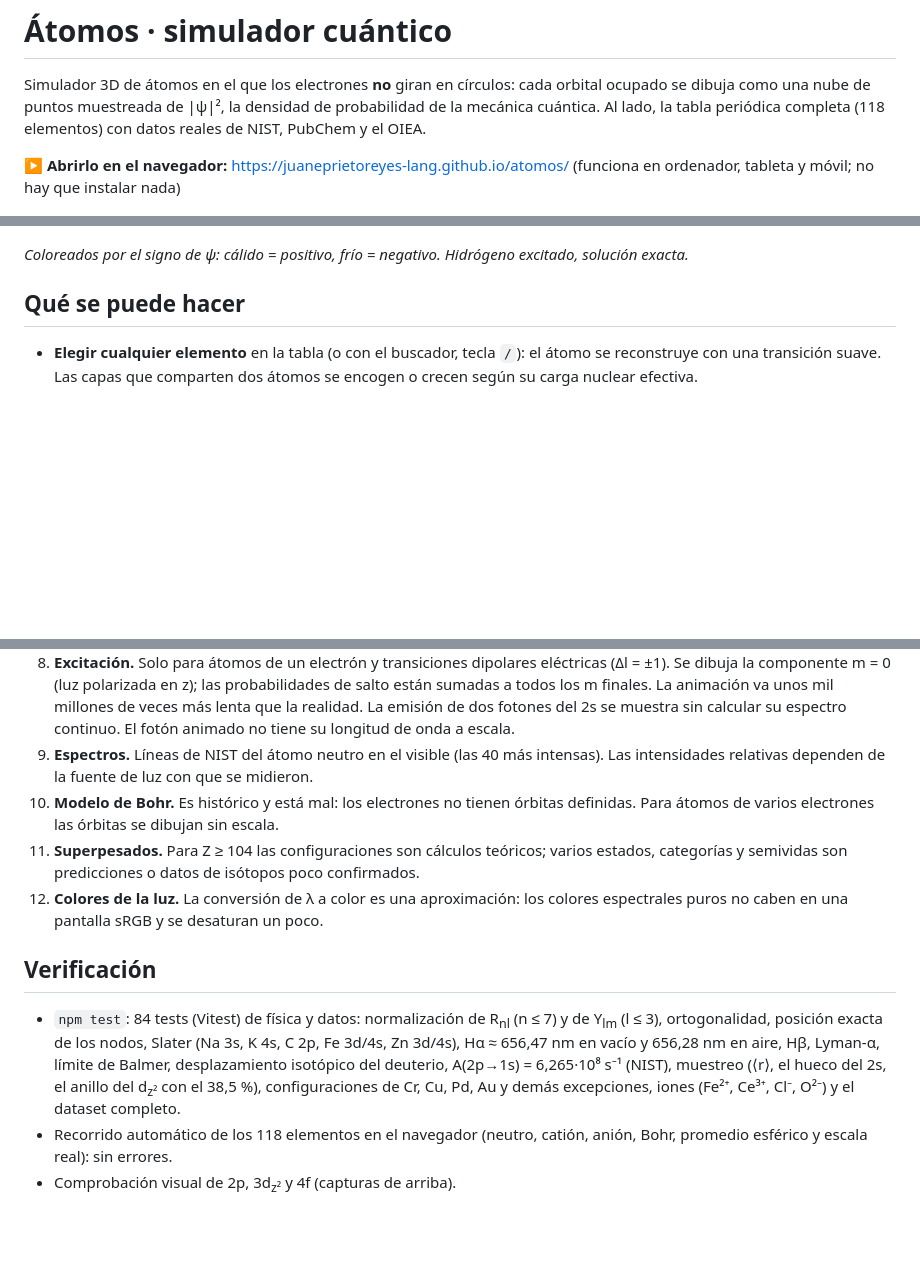
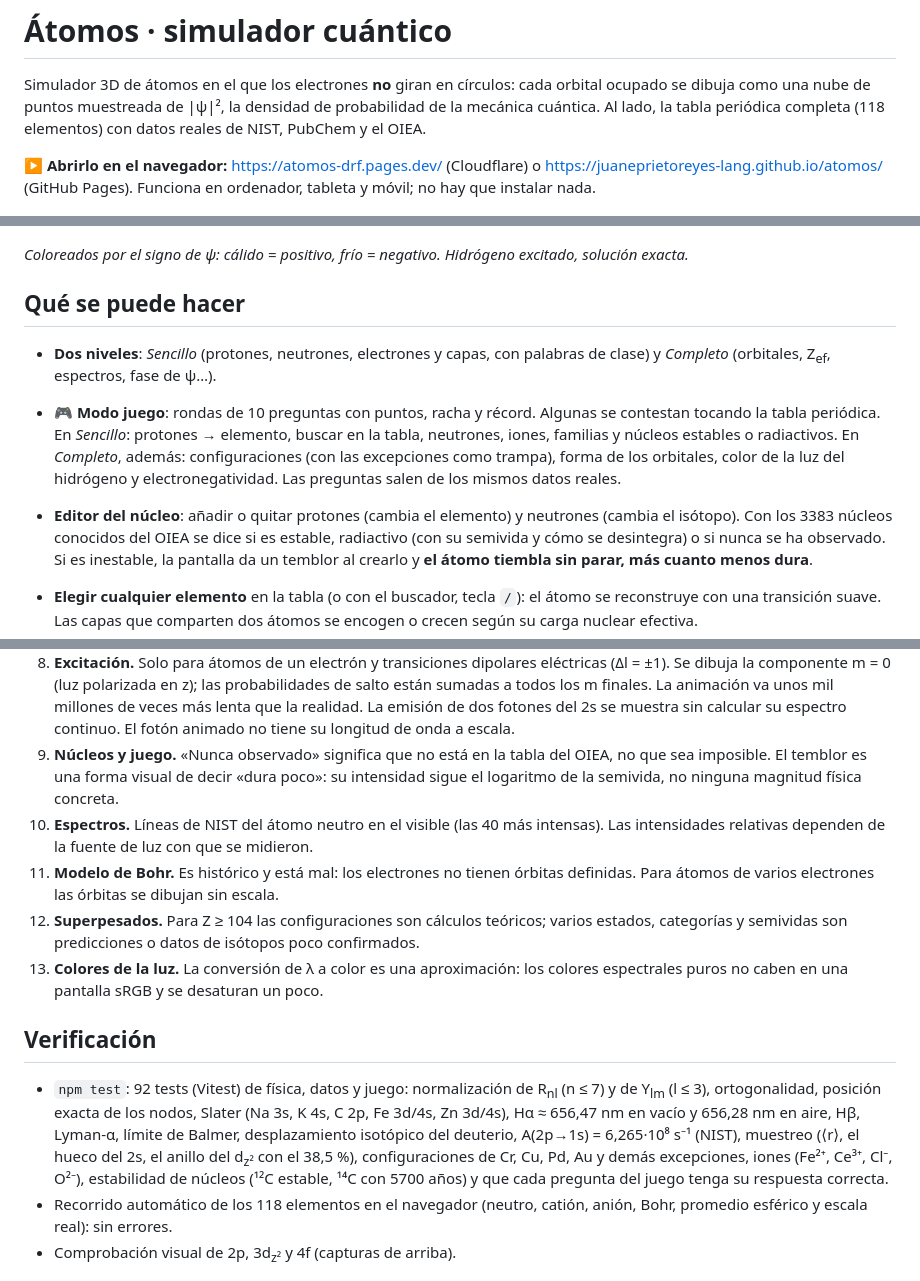
Before and after one commit to juaneprietoreyes-lang/atomos, a Markdown page: README.md, 3 parts joined by grey strips. Drawn GitHub-style; blank space fills up the shorter version.

Commit message:
README: Cloudflare, niveles, juego y editor del núcleo
Co-Authored-By: Claude Opus 5.5 <noreply@anthropic.com>

```diff
--- a/README.md
+++ b/README.md
@@ -5,8 +5,9 @@ ocupado se dibuja como una nube de puntos muestreada de |ψ|², la densidad de p
 de la mecánica cuántica. Al lado, la tabla periódica completa (118 elementos) con datos
 reales de NIST, PubChem y el OIEA.
 
-**▶ Abrirlo en el navegador:** <https://juaneprietoreyes-lang.github.io/atomos/>
-(funciona en ordenador, tableta y móvil; no hay que instalar nada)
+**▶ Abrirlo en el navegador:** <https://atomos-drf.pages.dev/> (Cloudflare) o
+<https://juaneprietoreyes-lang.github.io/atomos/> (GitHub Pages). Funciona en ordenador,
+tableta y móvil; no hay que instalar nada.
 
 ![La app con el nitrógeno y su espectro de NIST](docs/app.jpg)
 
@@ -17,6 +18,18 @@ reales de NIST, PubChem y el OIEA.
 *Coloreados por el signo de ψ: cálido = positivo, frío = negativo. Hidrógeno excitado, solución exacta.*
 
 ## Qué se puede hacer
+
+- **Dos niveles**: *Sencillo* (protones, neutrones, electrones y capas, con palabras de
+  clase) y *Completo* (orbitales, Z<sub>ef</sub>, espectros, fase de ψ…).
+- **🎮 Modo juego**: rondas de 10 preguntas con puntos, racha y récord. Algunas se
+  contestan tocando la tabla periódica. En *Sencillo*: protones → elemento, buscar en la
+  tabla, neutrones, iones, familias y núcleos estables o radiactivos. En *Completo*, además:
+  configuraciones (con las excepciones como trampa), forma de los orbitales, color de la luz
+  del hidrógeno y electronegatividad. Las preguntas salen de los mismos datos reales.
+- **Editor del núcleo**: añadir o quitar protones (cambia el elemento) y neutrones (cambia
+  el isótopo). Con los 3383 núcleos conocidos del OIEA se dice si es estable, radiactivo
+  (con su semivida y cómo se desintegra) o si nunca se ha observado. Si es inestable, la
+  pantalla da un temblor al crearlo y **el átomo tiembla sin parar, más cuanto menos dura**.
 
 - **Elegir cualquier elemento** en la tabla (o con el buscador, tecla `/`): el átomo se
   reconstruye con una transición suave. Las capas que comparten dos átomos se encogen o
@@ -103,23 +116,27 @@ Esto es lo que el simulador **no** hace bien, a propósito o por no existir solu
    salto están sumadas a todos los m finales. La animación va unos mil millones de veces
    más lenta que la realidad. La emisión de dos fotones del 2s se muestra sin calcular su
    espectro continuo. El fotón animado no tiene su longitud de onda a escala.
-9. **Espectros.** Líneas de NIST del átomo neutro en el visible (las 40 más intensas). Las
+9. **Núcleos y juego.** «Nunca observado» significa que no está en la tabla del OIEA,
+   no que sea imposible. El temblor es una forma visual de decir «dura poco»: su
+   intensidad sigue el logaritmo de la semivida, no ninguna magnitud física concreta.
+10. **Espectros.** Líneas de NIST del átomo neutro en el visible (las 40 más intensas). Las
    intensidades relativas dependen de la fuente de luz con que se midieron.
-10. **Modelo de Bohr.** Es histórico y está mal: los electrones no tienen órbitas
+11. **Modelo de Bohr.** Es histórico y está mal: los electrones no tienen órbitas
     definidas. Para átomos de varios electrones las órbitas se dibujan sin escala.
-11. **Superpesados.** Para Z ≥ 104 las configuraciones son cálculos teóricos; varios
+12. **Superpesados.** Para Z ≥ 104 las configuraciones son cálculos teóricos; varios
     estados, categorías y semividas son predicciones o datos de isótopos poco confirmados.
-12. **Colores de la luz.** La conversión de λ a color es una aproximación: los colores
+13. **Colores de la luz.** La conversión de λ a color es una aproximación: los colores
     espectrales puros no caben en una pantalla sRGB y se desaturan un poco.
 
 ## Verificación
 
-- `npm test`: 84 tests (Vitest) de física y datos: normalización de R<sub>nl</sub> (n ≤ 7)
+- `npm test`: 92 tests (Vitest) de física, datos y juego: normalización de R<sub>nl</sub> (n ≤ 7)
   y de Y<sub>lm</sub> (l ≤ 3), ortogonalidad, posición exacta de los nodos, Slater (Na 3s,
   K 4s, C 2p, Fe 3d/4s, Zn 3d/4s), Hα ≈ 656,47 nm en vacío y 656,28 nm en aire, Hβ, Lyman-α,
   límite de Balmer, desplazamiento isotópico del deuterio, A(2p→1s) = 6,265·10⁸ s⁻¹ (NIST),
   muestreo (⟨r⟩, el hueco del 2s, el anillo del d<sub>z²</sub> con el 38,5 %), configuraciones
-  de Cr, Cu, Pd, Au y demás excepciones, iones (Fe²⁺, Ce³⁺, Cl⁻, O²⁻) y el dataset completo.
+  de Cr, Cu, Pd, Au y demás excepciones, iones (Fe²⁺, Ce³⁺, Cl⁻, O²⁻), estabilidad de núcleos
+  (¹²C estable, ¹⁴C con 5700 años) y que cada pregunta del juego tenga su respuesta correcta.
 - Recorrido automático de los 118 elementos en el navegador (neutro, catión, anión, Bohr,
   promedio esférico y escala real): sin errores.
 - Comprobación visual de 2p, 3d<sub>z²</sub> y 4f (capturas de arriba).
```
Also changed, not shown: other parts of README.md (+4 -0 lines).
